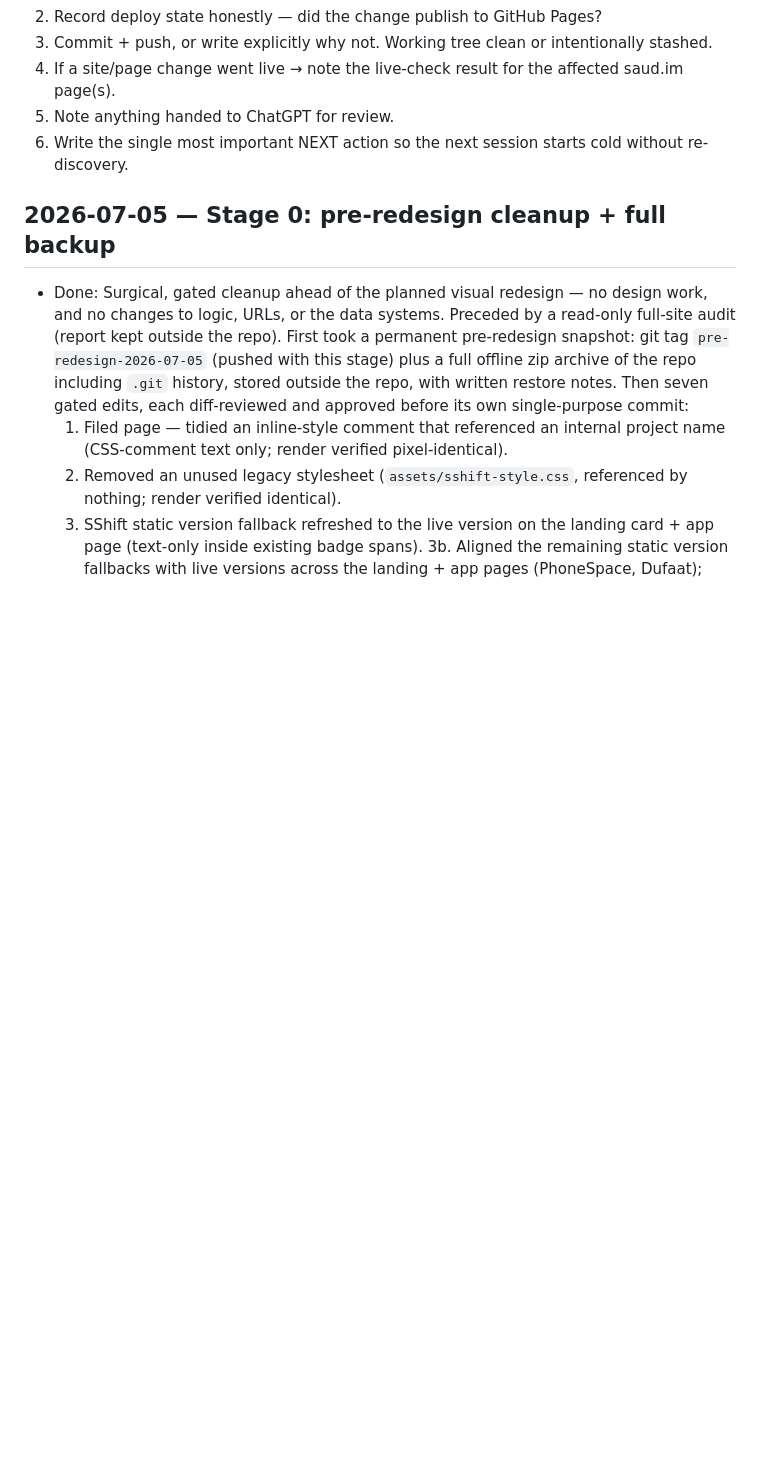
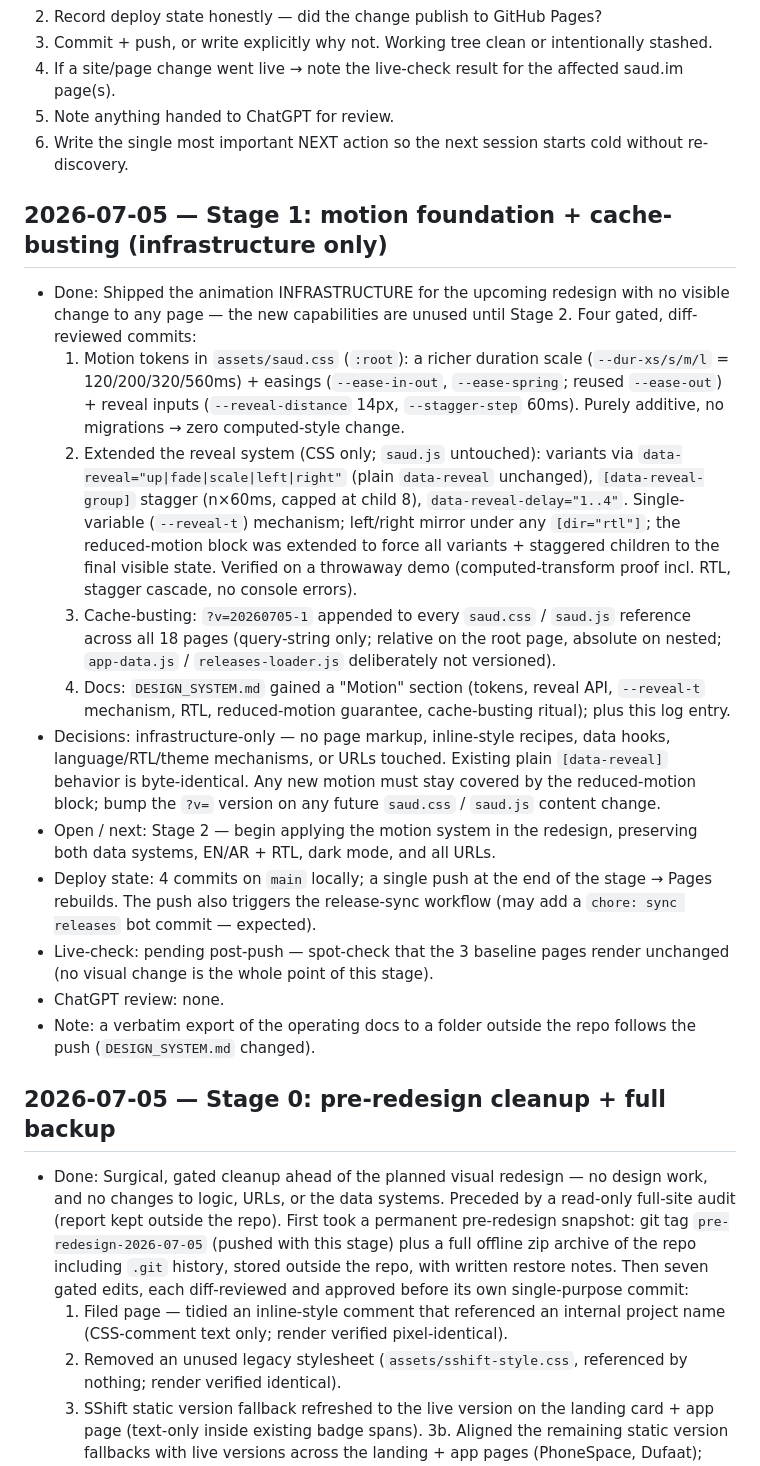
Before and after one commit to saudapps/saudapps.github.io, a Markdown page: Docs/SESSION_LOG.md, the part around the change. Rendered like a GitHub page; blank space fills up the shorter version.

```diff
--- a/Docs/SESSION_LOG.md
+++ b/Docs/SESSION_LOG.md
@@ -22,6 +22,46 @@ Public repo: keep entries free of secrets and private local machine paths.
 - Live-check:      which saud.im pages verified live, and result
 - ChatGPT review:  <what was sent out, if anything>
 -->
+
+## 2026-07-05 — Stage 1: motion foundation + cache-busting (infrastructure only)
+- Done: Shipped the animation INFRASTRUCTURE for the upcoming redesign with no
+  visible change to any page — the new capabilities are unused until Stage 2.
+  Four gated, diff-reviewed commits:
+  1. Motion tokens in `assets/saud.css` (`:root`): a richer duration scale
+     (`--dur-xs/s/m/l` = 120/200/320/560ms) + easings (`--ease-in-out`,
+     `--ease-spring`; reused `--ease-out`) + reveal inputs (`--reveal-distance`
+     14px, `--stagger-step` 60ms). Purely additive, no migrations → zero
+     computed-style change.
+  2. Extended the reveal system (CSS only; `saud.js` untouched): variants via
+     `data-reveal="up|fade|scale|left|right"` (plain `data-reveal` unchanged),
+     `[data-reveal-group]` stagger (n×60ms, capped at child 8),
+     `data-reveal-delay="1..4"`. Single-variable (`--reveal-t`) mechanism;
+     left/right mirror under any `[dir="rtl"]`; the reduced-motion block was
+     extended to force all variants + staggered children to the final visible
+     state. Verified on a throwaway demo (computed-transform proof incl. RTL,
+     stagger cascade, no console errors).
+  3. Cache-busting: `?v=20260705-1` appended to every `saud.css` / `saud.js`
+     reference across all 18 pages (query-string only; relative on the root
+     page, absolute on nested; `app-data.js` / `releases-loader.js` deliberately
+     not versioned).
+  4. Docs: `DESIGN_SYSTEM.md` gained a "Motion" section (tokens, reveal API,
+     `--reveal-t` mechanism, RTL, reduced-motion guarantee, cache-busting
+     ritual); plus this log entry.
+- Decisions: infrastructure-only — no page markup, inline-style recipes, data
+  hooks, language/RTL/theme mechanisms, or URLs touched. Existing plain
+  `[data-reveal]` behavior is byte-identical. Any new motion must stay covered
+  by the reduced-motion block; bump the `?v=` version on any future
+  `saud.css` / `saud.js` content change.
+- Open / next: Stage 2 — begin applying the motion system in the redesign,
+  preserving both data systems, EN/AR + RTL, dark mode, and all URLs.
+- Deploy state: 4 commits on `main` locally; a single push at the end of the
+  stage → Pages rebuilds. The push also triggers the release-sync workflow (may
+  add a `chore: sync releases` bot commit — expected).
+- Live-check: pending post-push — spot-check that the 3 baseline pages render
+  unchanged (no visual change is the whole point of this stage).
+- ChatGPT review: none.
+- Note: a verbatim export of the operating docs to a folder outside the repo
+  follows the push (`DESIGN_SYSTEM.md` changed).
 
 ## 2026-07-05 — Stage 0: pre-redesign cleanup + full backup
 - Done: Surgical, gated cleanup ahead of the planned visual redesign — no design
```
Also changed, not shown: Docs/DESIGN_SYSTEM.md (+48 -0 lines).
